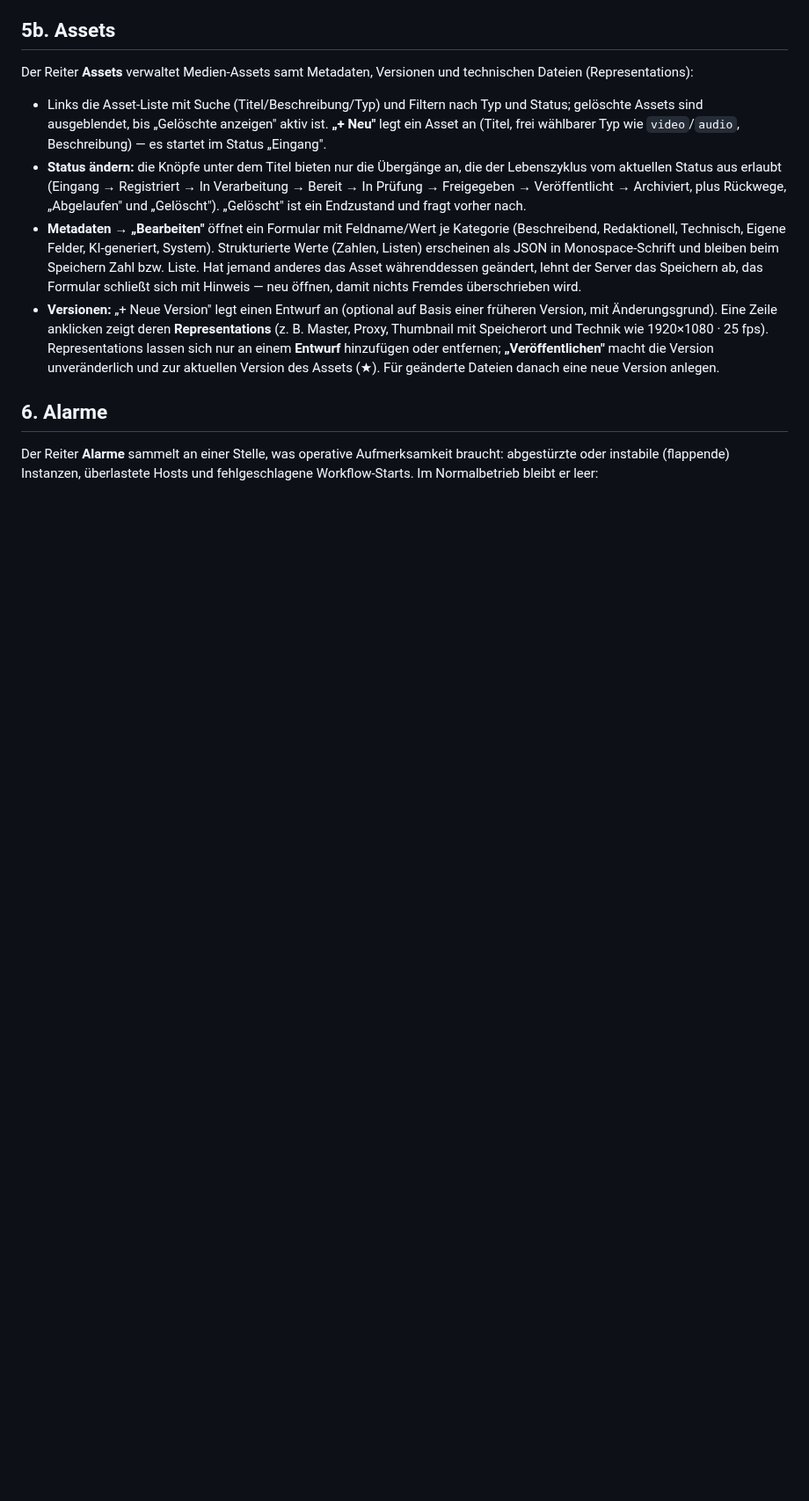
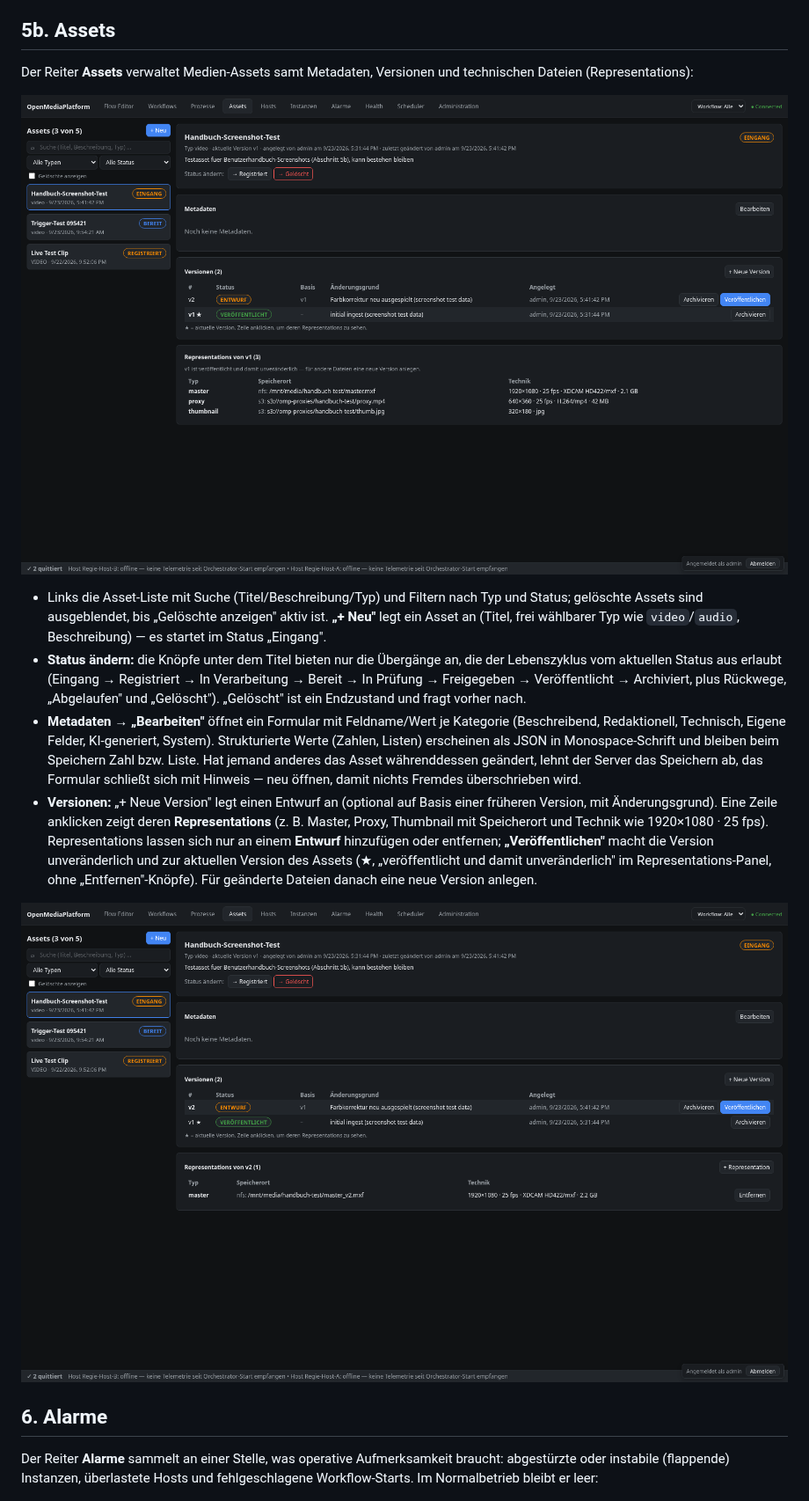
Before and after one commit to infantilo/open-media-platform, a Markdown page: docs/BENUTZERHANDBUCH.md, the part around one of its changes. Shown at 88% size. Drawn GitHub-style; pictures changed too: docs/screenshots/asset-versionen.png (added), docs/screenshots/assets.png (added); blank space fills up the shorter version.

```diff
--- a/docs/BENUTZERHANDBUCH.md
+++ b/docs/BENUTZERHANDBUCH.md
@@ -333,6 +339,8 @@ rechts deren Versionen, Ausführungen und offene Aufgaben.
 Der Reiter **Assets** verwaltet Medien-Assets samt Metadaten,
 Versionen und technischen Dateien (Representations):
 
+![Assets: Liste links, Detail rechts mit Status-Knöpfen und Versionen](screenshots/assets.png)
+
 - Links die Asset-Liste mit Suche (Titel/Beschreibung/Typ) und Filtern
   nach Typ und Status; gelöschte Assets sind ausgeblendet, bis
   „Gelöschte anzeigen" aktiv ist. **„+ Neu"** legt ein Asset an (Titel,
@@ -356,8 +364,12 @@ Versionen und technischen Dateien (Representations):
   Speicherort und Technik wie 1920×1080 · 25 fps). Representations lassen
   sich nur an einem **Entwurf** hinzufügen oder entfernen;
   **„Veröffentlichen"** macht die Version unveränderlich und zur
-  aktuellen Version des Assets (★). Für geänderte Dateien danach eine
+  aktuellen Version des Assets (★, „veröffentlicht und damit
+  unveränderlich" im Representations-Panel, ohne „Entfernen"-Knöpfe).
+  Für geänderte Dateien danach eine
   neue Version anlegen.
+
+![Asset-Versionen: Entwurf v2 mit editierbarer Representation neben veröffentlichtem, unveränderlichem v1](screenshots/asset-versionen.png)
 
 ## 6. Alarme
 
```
Also changed, not shown: other parts of docs/BENUTZERHANDBUCH.md (+9 -3 lines), docs/screenshots/prozess-editor.png (added), docs/screenshots/prozesse.png (added).
